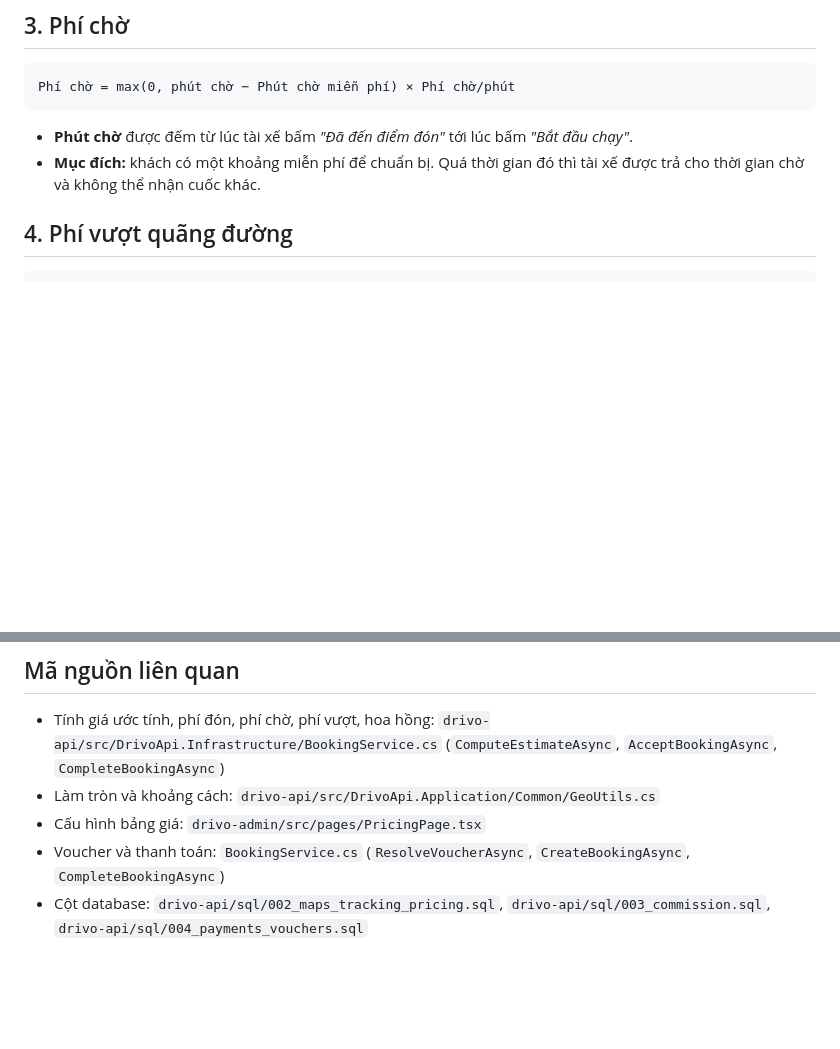
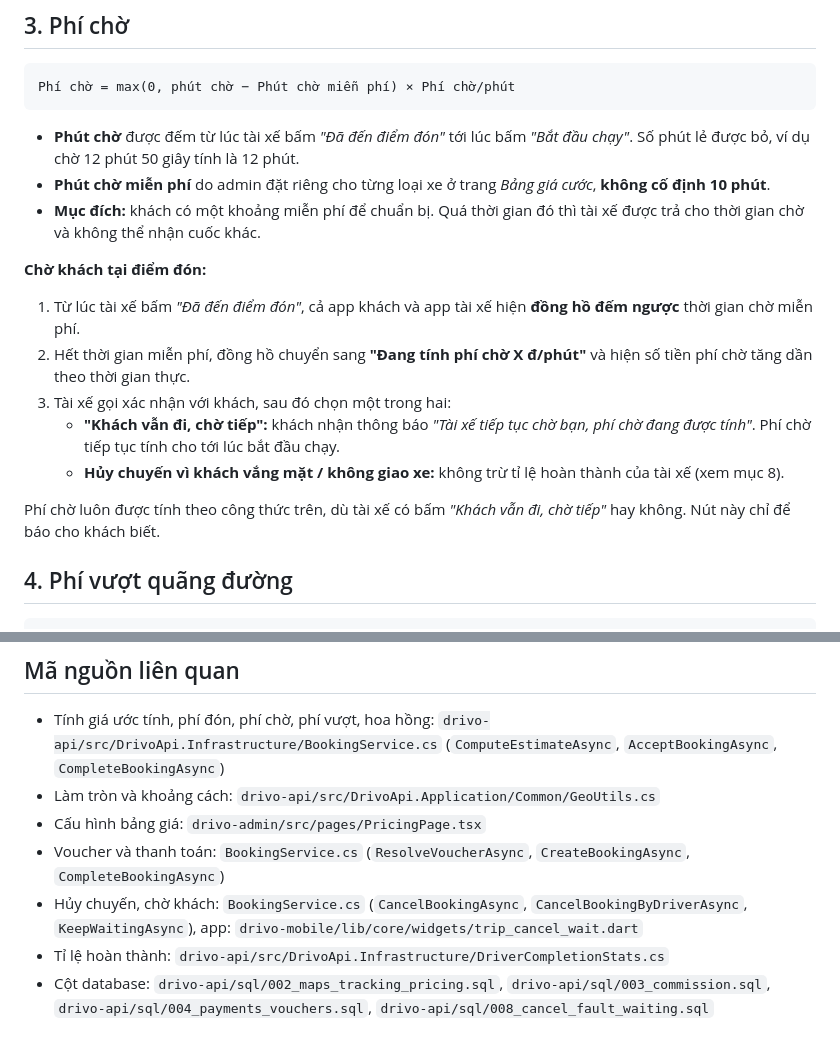
Before and after one commit to HaiDang1731/DRIVO-SYSTEM, a Markdown page: docs/bang-gia-cuoc.md, 2 parts joined by grey strips. Rendered like a GitHub page; blank space fills up the shorter version.

````diff
--- a/docs/bang-gia-cuoc.md
+++ b/docs/bang-gia-cuoc.md
@@ -68,8 +68,19 @@ Phí đón = max(0, km đón − Km đón miễn phí) × Phí đón/km
 Phí chờ = max(0, phút chờ − Phút chờ miễn phí) × Phí chờ/phút
 ```
 
-- **Phút chờ** được đếm từ lúc tài xế bấm *"Đã đến điểm đón"* tới lúc bấm *"Bắt đầu chạy"*.
+- **Phút chờ** được đếm từ lúc tài xế bấm *"Đã đến điểm đón"* tới lúc bấm *"Bắt đầu chạy"*. Số phút lẻ được bỏ, ví dụ chờ 12 phút 50 giây tính là 12 phút.
+- **Phút chờ miễn phí** do admin đặt riêng cho từng loại xe ở trang *Bảng giá cước*, **không cố định 10 phút**.
 - **Mục đích:** khách có một khoảng miễn phí để chuẩn bị. Quá thời gian đó thì tài xế được trả cho thời gian chờ và không thể nhận cuốc khác.
+
+**Chờ khách tại điểm đón:**
+
+1. Từ lúc tài xế bấm *"Đã đến điểm đón"*, cả app khách và app tài xế hiện **đồng hồ đếm ngược** thời gian chờ miễn phí.
+2. Hết thời gian miễn phí, đồng hồ chuyển sang **"Đang tính phí chờ X đ/phút"** và hiện số tiền phí chờ tăng dần theo thời gian thực.
+3. Tài xế gọi xác nhận với khách, sau đó chọn một trong hai:
+   - **"Khách vẫn đi, chờ tiếp":** khách nhận thông báo *"Tài xế tiếp tục chờ bạn, phí chờ đang được tính"*. Phí chờ tiếp tục tính cho tới lúc bắt đầu chạy.
+   - **Hủy chuyến vì khách vắng mặt / không giao xe:** không trừ tỉ lệ hoàn thành của tài xế (xem mục 8).
+
+Phí chờ luôn được tính theo công thức trên, dù tài xế có bấm *"Khách vẫn đi, chờ tiếp"* hay không. Nút này chỉ để báo cho khách biết.
 
 ## 4. Phí vượt quãng đường
 
@@ -171,4 +221,6 @@ Có thể kiểm tra lại ví dụ bằng **máy tính thử giá** ở trang *
 - Làm tròn và khoảng cách: `drivo-api/src/DrivoApi.Application/Common/GeoUtils.cs`
 - Cấu hình bảng giá: `drivo-admin/src/pages/PricingPage.tsx`
 - Voucher và thanh toán: `BookingService.cs` (`ResolveVoucherAsync`, `CreateBookingAsync`, `CompleteBookingAsync`)
-- Cột database: `drivo-api/sql/002_maps_tracking_pricing.sql`, `drivo-api/sql/003_commission.sql`, `drivo-api/sql/004_payments_vouchers.sql`
+- Hủy chuyến, chờ khách: `BookingService.cs` (`CancelBookingAsync`, `CancelBookingByDriverAsync`, `KeepWaitingAsync`), app: `drivo-mobile/lib/core/widgets/trip_cancel_wait.dart`
+- Tỉ lệ hoàn thành: `drivo-api/src/DrivoApi.Infrastructure/DriverCompletionStats.cs`
+- Cột database: `drivo-api/sql/002_maps_tracking_pricing.sql`, `drivo-api/sql/003_commission.sql`, `drivo-api/sql/004_payments_vouchers.sql`, `drivo-api/sql/008_cancel_fault_waiting.sql`
````
Also changed, not shown: other parts of docs/bang-gia-cuoc.md (+40 -1 lines).
